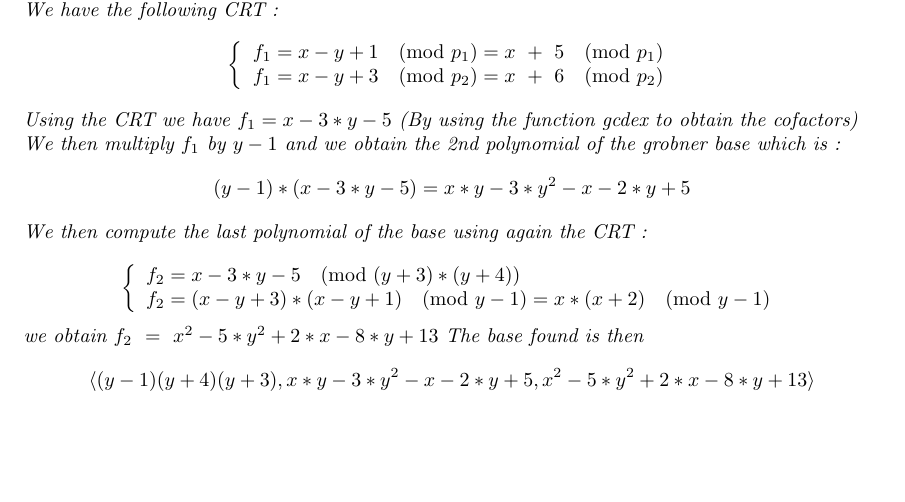
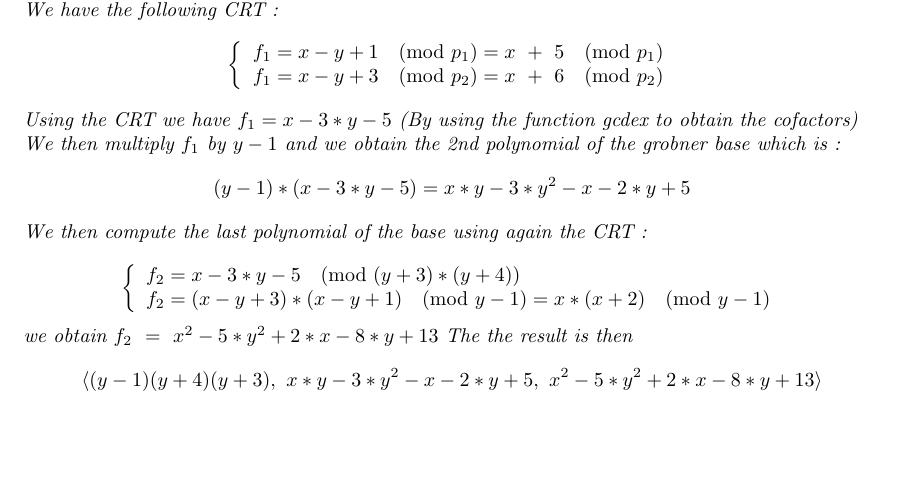
Before and after one commit to oogust/GroebnerBasisInTwoVariables, a LaTeX document (report.tex): part of page 12 of 16, cut so that both start at the same text, the shorter picture padded with empty space. Compiled offline with pdfLaTeX.

Commit message:
Exemple (Commit dodo)

```diff
--- a/report.tex
+++ b/report.tex
@@ -643,5 +643,5 @@ This algorithm is used only for understanding the step behind Maple's algorithms
         \right
     \end{displaymath}
     we obtain $f_{2}\ =\ x^2 - 5*y^2 + 2*x - 8*y + 13$
-    The base found is then \[\langle (y-1)(y+4)(y+3),x*y - 3*y^2 - x - 2*y + 5,x^2 - 5*y^2 + 2*x - 8*y + 13\rangle\]
+    The the result is then \[\langle (y-1)(y+4)(y+3),\ x*y - 3*y^2 - x - 2*y + 5,\ x^2 - 5*y^2 + 2*x - 8*y + 13\rangle\]
 \end{example}
```
Also changed, not shown: report.tex (5 more changed lines).
